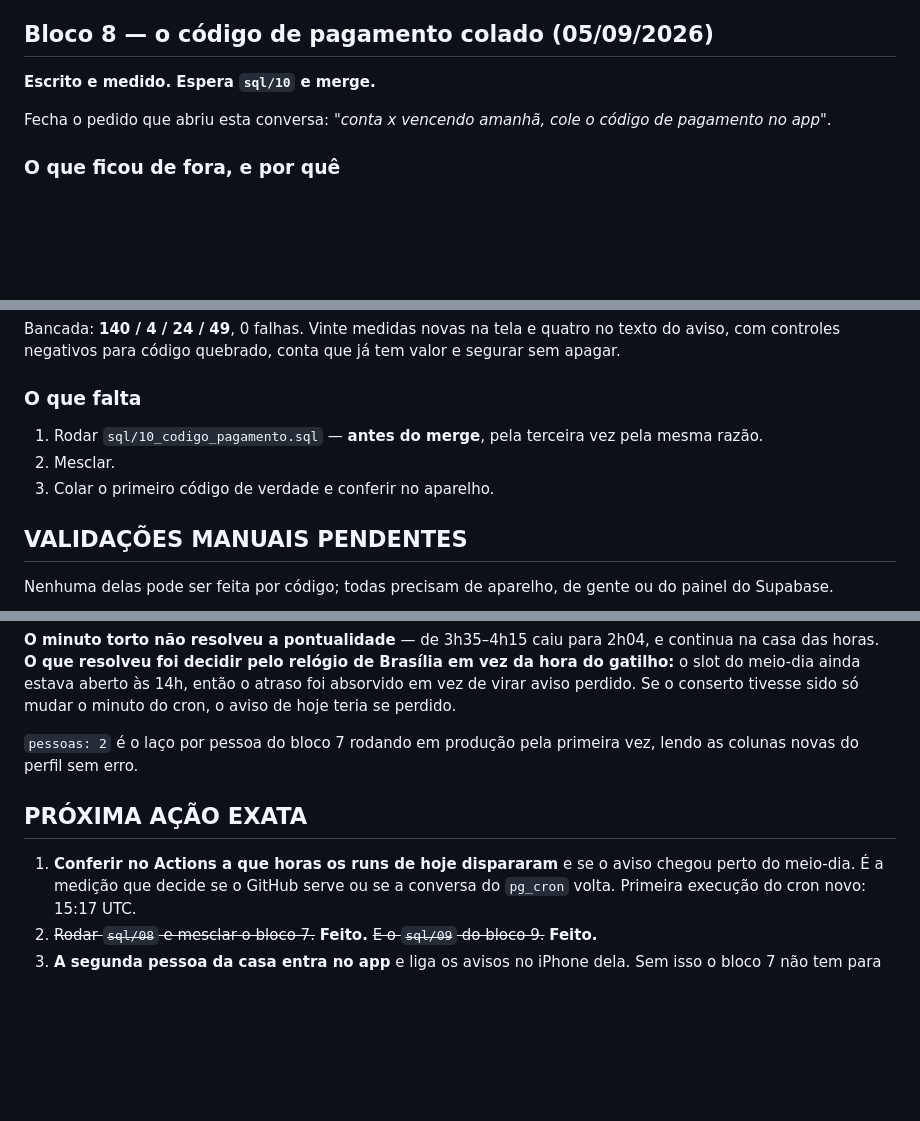
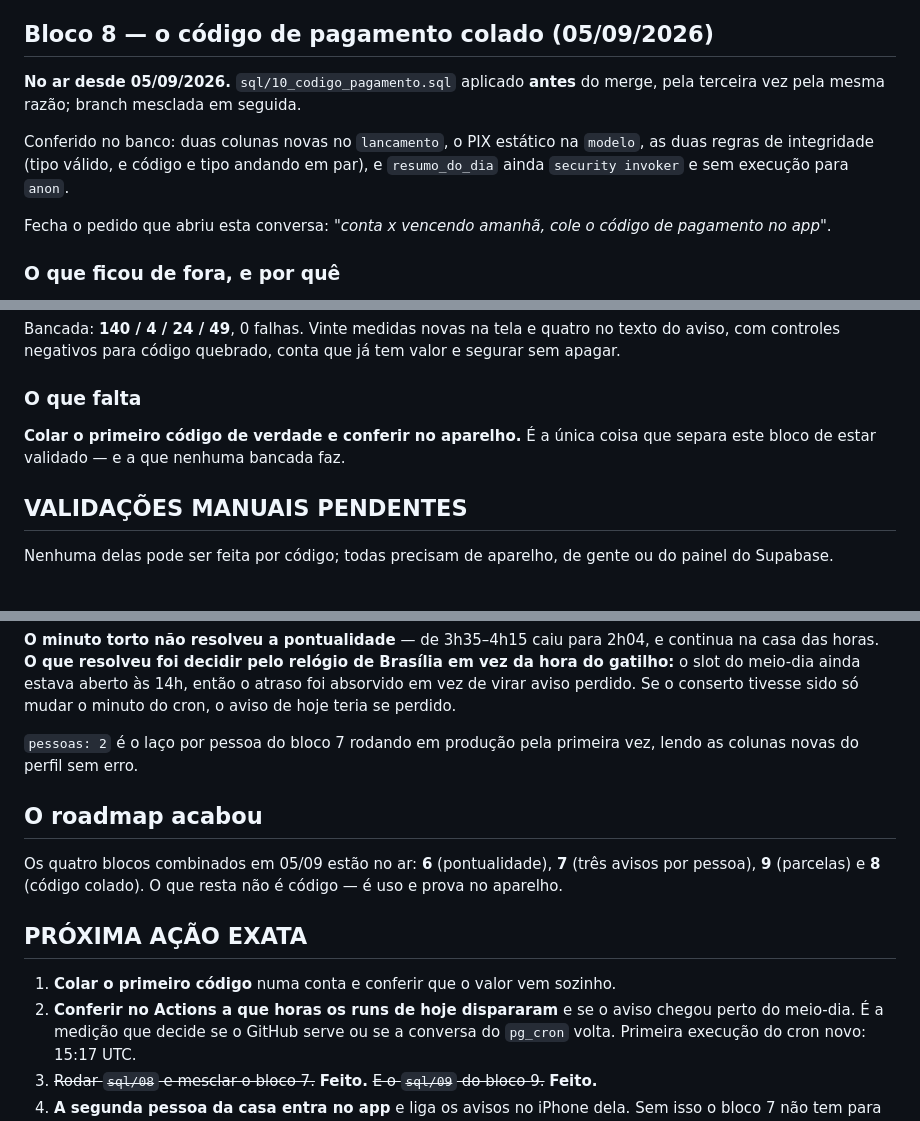
Before and after one commit to profjonathansousa/contas-casa, a Markdown page: ESTADO.md, 3 parts joined by grey strips. GitHub-like rendering; blank space fills up the shorter version.

Commit message:
docs: bloco 8 no ar, e as parcelas confirmadas em producao
sql/10 aplicado antes do merge. Conferido no banco: duas colunas no
lancamento, o PIX estatico na modelo, as duas regras de integridade, e
resumo_do_dia ainda security invoker sem execucao para anon.

Parcelas confirmadas por Jonathan no aparelho, e o banco mostra tres contas
fixas ja parceladas -- o bloco 9 saiu de "no ar" para "em uso".

O roadmap combinado em 05/09 acabou: blocos 6, 7, 9 e 8 no ar. O que resta
nao e codigo, e uso e prova no aparelho.

Co-Authored-By: Claude Opus 5 <noreply@anthropic.com>
Claude-Session: https://claude.ai/code/session_01FybDQFsCYfj9sYLfQiF5qY

```diff
--- a/ESTADO.md
+++ b/ESTADO.md
@@ -919,7 +919,13 @@ isso não for feito, o bloco 9 está no ar sem estar em uso.
 
 ## Bloco 8 — o código de pagamento colado (05/09/2026)
 
-**Escrito e medido. Espera `sql/10` e merge.**
+**No ar desde 05/09/2026.** `sql/10_codigo_pagamento.sql` aplicado **antes** do
+merge, pela terceira vez pela mesma razão; branch mesclada em seguida.
+
+Conferido no banco: duas colunas novas no `lancamento`, o PIX estático na
+`modelo`, as duas regras de integridade (tipo válido, e código e tipo andando
+em par), e `resumo_do_dia` ainda `security invoker` e sem execução para
+`anon`.
 
 Fecha o pedido que abriu esta conversa: *"conta x vencendo amanhã, cole o
 código de pagamento no app"*.
@@ -997,10 +1003,8 @@ tem valor e segurar sem apagar.
 
 ### O que falta
 
-1. Rodar `sql/10_codigo_pagamento.sql` — **antes do merge**, pela terceira vez
-   pela mesma razão.
-2. Mesclar.
-3. Colar o primeiro código de verdade e conferir no aparelho.
+**Colar o primeiro código de verdade e conferir no aparelho.** É a única coisa
+que separa este bloco de estar validado — e a que nenhuma bancada faz.
 
 ## VALIDAÇÕES MANUAIS PENDENTES
 
@@ -1048,9 +1052,16 @@ tivesse sido só mudar o minuto do cron, o aviso de hoje teria se perdido.
 `pessoas: 2` é o laço por pessoa do bloco 7 rodando em produção pela primeira
 vez, lendo as colunas novas do perfil sem erro.
 
+## O roadmap acabou
+
+Os quatro blocos combinados em 05/09 estão no ar: **6** (pontualidade), **7**
+(três avisos por pessoa), **9** (parcelas) e **8** (código colado). O que resta
+não é código — é uso e prova no aparelho.
+
 ## PRÓXIMA AÇÃO EXATA
 
-1. **Conferir no Actions a que horas os runs de hoje dispararam** e se o aviso
+1. **Colar o primeiro código** numa conta e conferir que o valor vem sozinho.
+2. **Conferir no Actions a que horas os runs de hoje dispararam** e se o aviso
    chegou perto do meio-dia. É a medição que decide se o GitHub serve ou se a
    conversa do `pg_cron` volta. Primeira execução do cron novo: 15:17 UTC.
 2. ~~Rodar `sql/08` e mesclar o bloco 7.~~ **Feito.** ~~E o `sql/09` do bloco
```
Also changed, not shown: other parts of ESTADO.md (+2 -2 lines).
